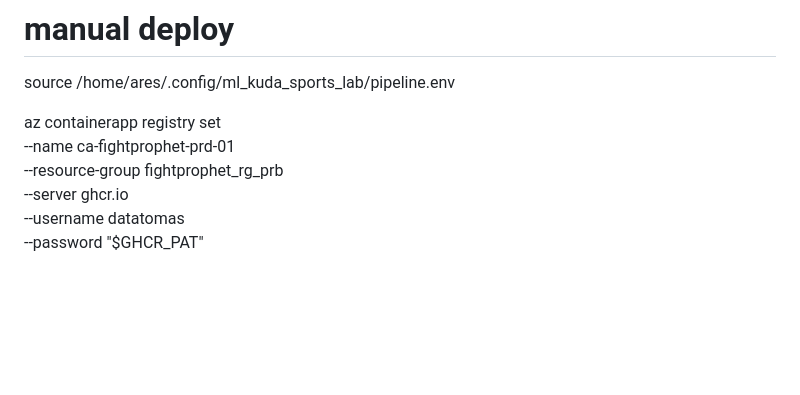
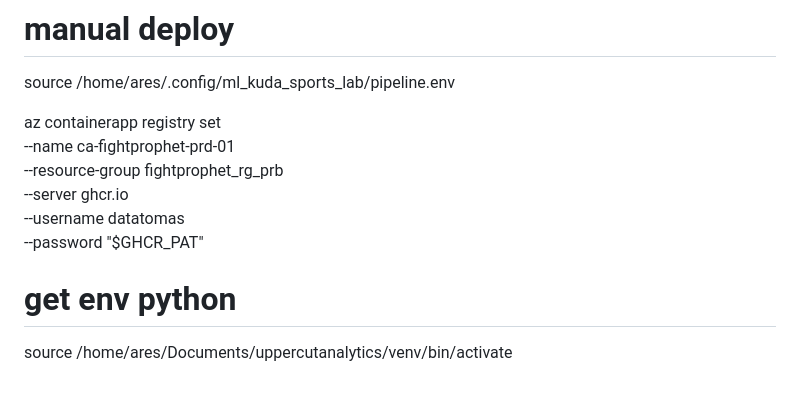
Before and after one commit to datatomas/fightprophet, a Markdown page: README.md, the part around the change. Drawn GitHub-style; blank space fills up the shorter version.

```diff
--- a/README.md
+++ b/README.md
@@ -158,3 +158,7 @@ az containerapp registry set \
   --server ghcr.io \
   --username datatomas \
   --password "$GHCR_PAT"
+
+
+# get env python
+source /home/ares/Documents/uppercutanalytics/venv/bin/activate
```
